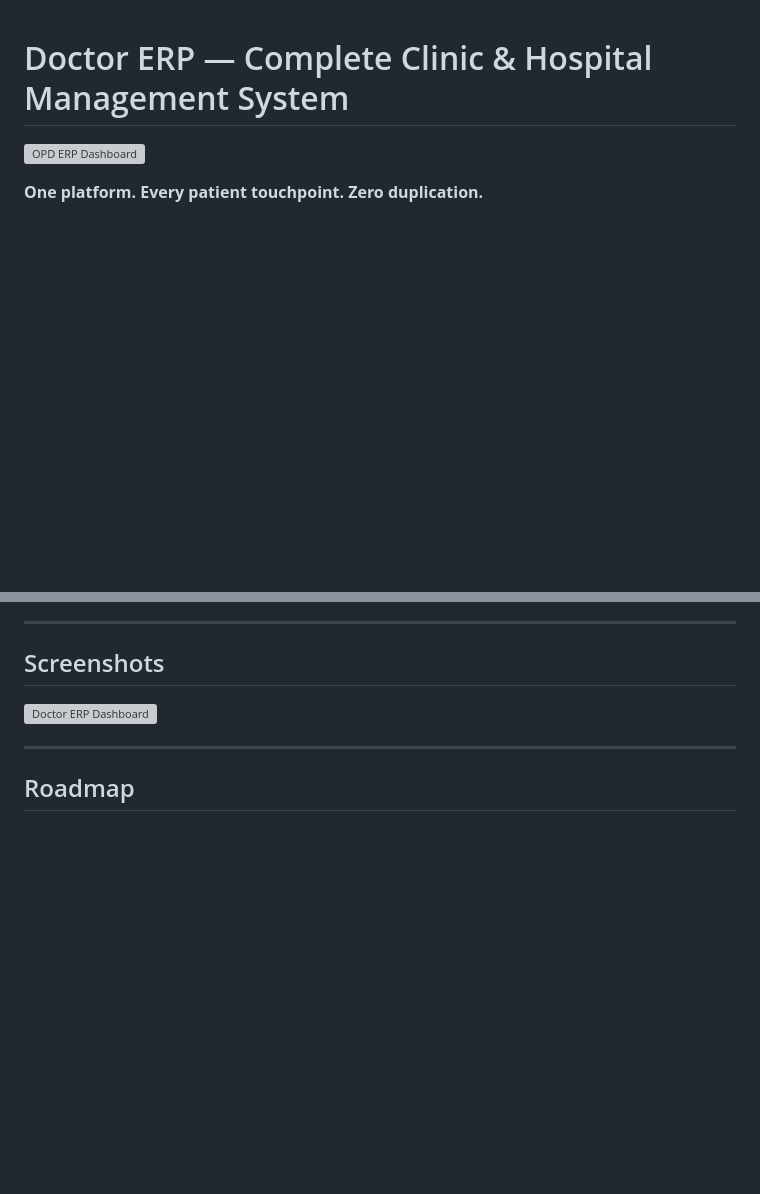
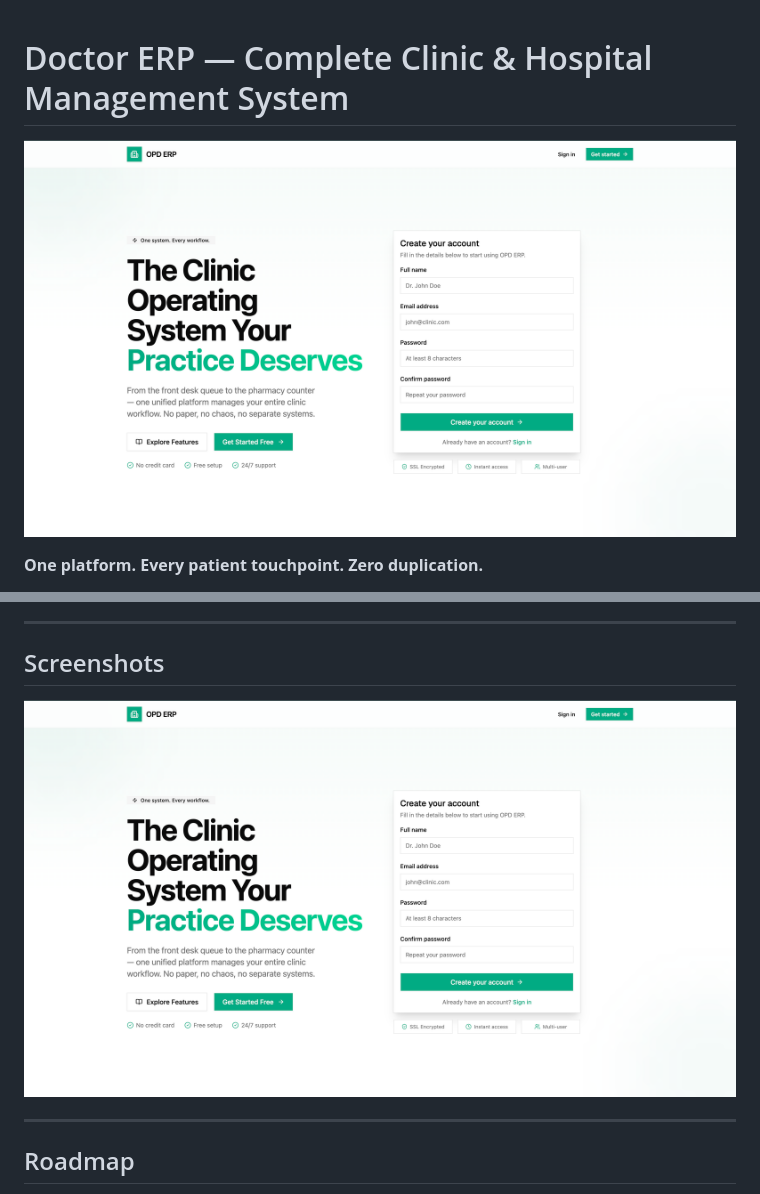
Before and after one commit to PriyanshuChourasia/opd-erp, a Markdown page: README.md, 2 parts joined by grey strips. GitHub-like rendering; pictures changed too: images/opd.png (added); blank space fills up the shorter version; grey boxes are pictures that could not be loaded.

Commit message:
Image update

```diff
--- a/README.md
+++ b/README.md
@@ -1,6 +1,6 @@
 # Doctor ERP — Complete Clinic & Hospital Management System
 
-![OPD ERP Dashboard](</var/folders/cf/8zyqpdhs1l900bf7ll9jp8180000gp/T/TemporaryItems/NSIRD_screencaptureui_7SHwzm/Screenshot 2026-07-05 at 16.18.01.png>)
+![OPD ERP Dashboard](</images/opd.png>)
 
 **One platform. Every patient touchpoint. Zero duplication.**
 
@@ -117,7 +117,7 @@ npm run dev -- --filter=clinic-ui  # React SPA on :3000
 
 ## Screenshots
 
-![Doctor ERP Dashboard](</var/folders/cf/8zyqpdhs1l900bf7ll9jp8180000gp/T/TemporaryItems/NSIRD_screencaptureui_7SHwzm/Screenshot 2026-07-05 at 16.18.01.png>)
+![Doctor ERP Dashboard](</images/opd.png>)
 
 ---
 
```
